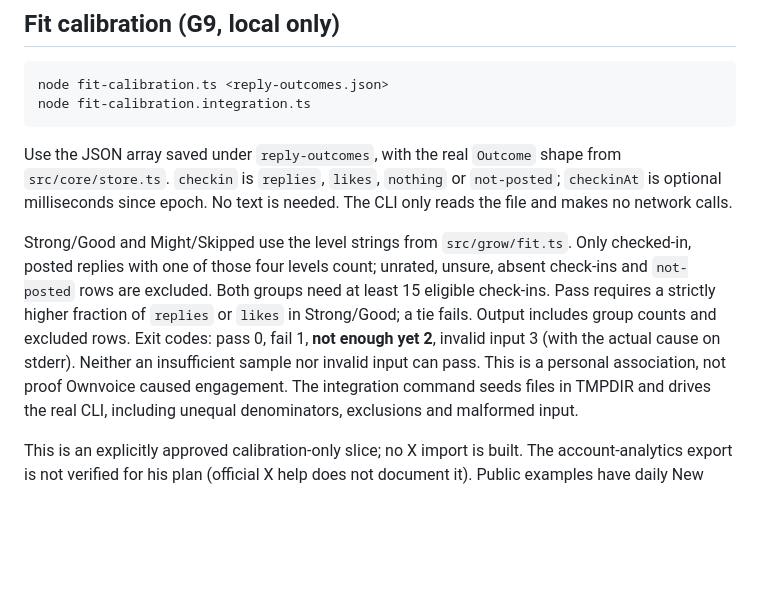
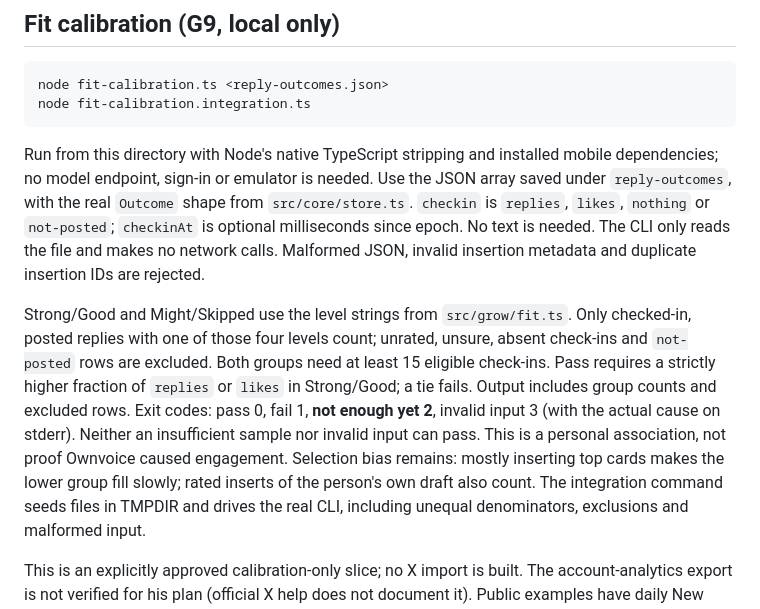
Before and after one commit to umeranjum17/ownvoice, a Markdown page: mobile/eval/README.md, the part around the change. GitHub-like rendering; blank space fills up the shorter version.

Commit message:
no-mistakes(document): Consolidate calibration contracts and clarify host runtime prerequisites

````diff
--- a/mobile/eval/README.md
+++ b/mobile/eval/README.md
@@ -42,10 +42,13 @@ node fit-calibration.ts <reply-outcomes.json>
 node fit-calibration.integration.ts
 ```
 
+Run from this directory with Node's native TypeScript stripping and installed
+mobile dependencies; no model endpoint, sign-in or emulator is needed.
 Use the JSON array saved under `reply-outcomes`, with the real `Outcome`
 shape from `src/core/store.ts`. `checkin` is `replies`, `likes`, `nothing` or
 `not-posted`; `checkinAt` is optional milliseconds since epoch. No text is
-needed. The CLI only reads the file and makes no network calls.
+needed. The CLI only reads the file and makes no network calls. Malformed
+JSON, invalid insertion metadata and duplicate insertion IDs are rejected.
 
 Strong/Good and Might/Skipped use the level strings from `src/grow/fit.ts`.
 Only checked-in, posted replies with one of those four levels count; unrated,
@@ -55,7 +58,9 @@ at least 15 eligible check-ins. Pass requires a strictly higher fraction of
 and excluded rows. Exit codes: pass 0, fail 1, **not enough yet 2**, invalid
 input 3 (with the actual cause on stderr). Neither an insufficient sample nor
 invalid input can pass. This is a personal association, not proof Ownvoice
-caused engagement. The integration command seeds files in TMPDIR and drives
+caused engagement. Selection bias remains: mostly inserting top cards makes
+the lower group fill slowly; rated inserts of the person's own draft also count.
+The integration command seeds files in TMPDIR and drives
 the real CLI, including unequal denominators, exclusions and malformed input.
 
 This is an explicitly approved calibration-only slice; no X import is built.
````
Also changed, not shown: 2 other files.
